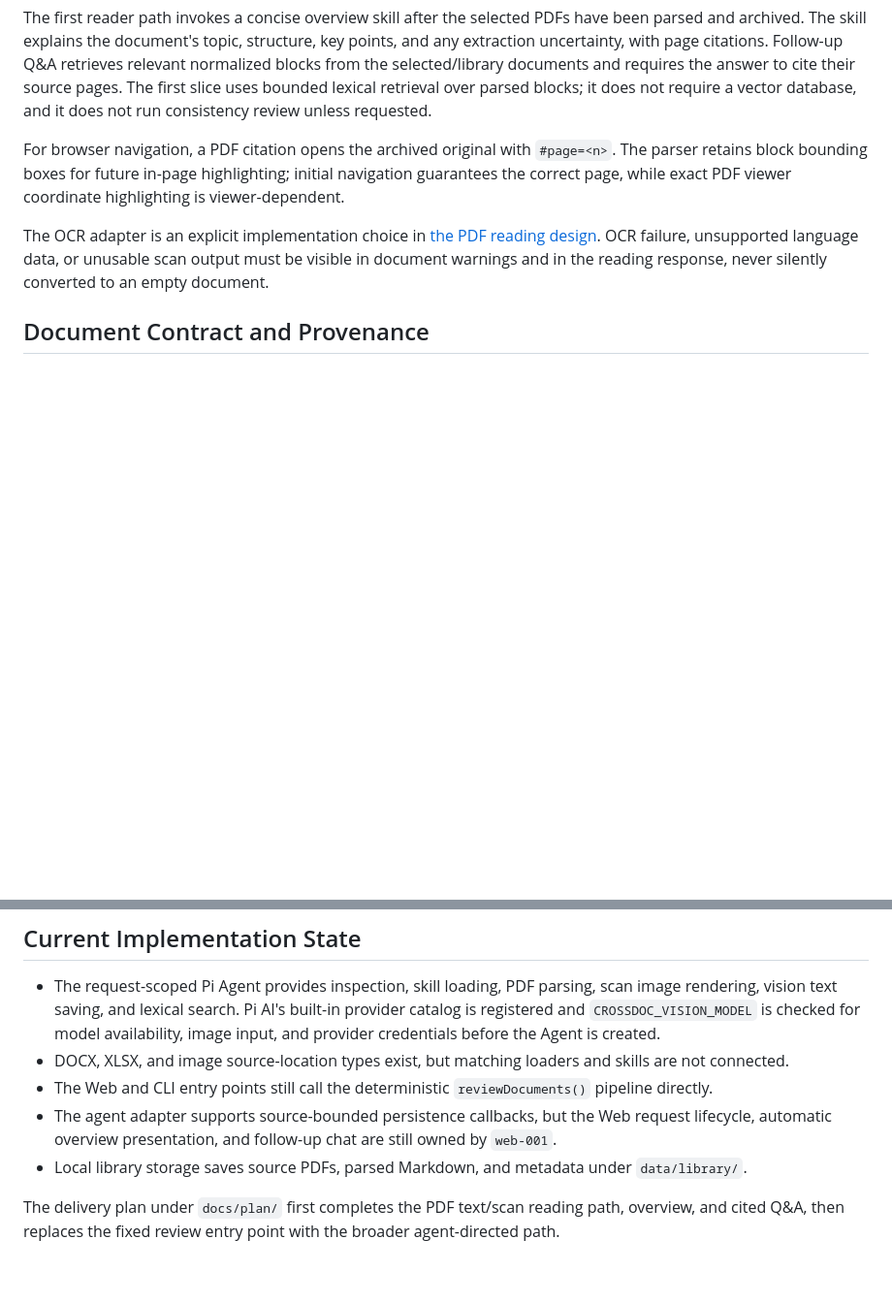
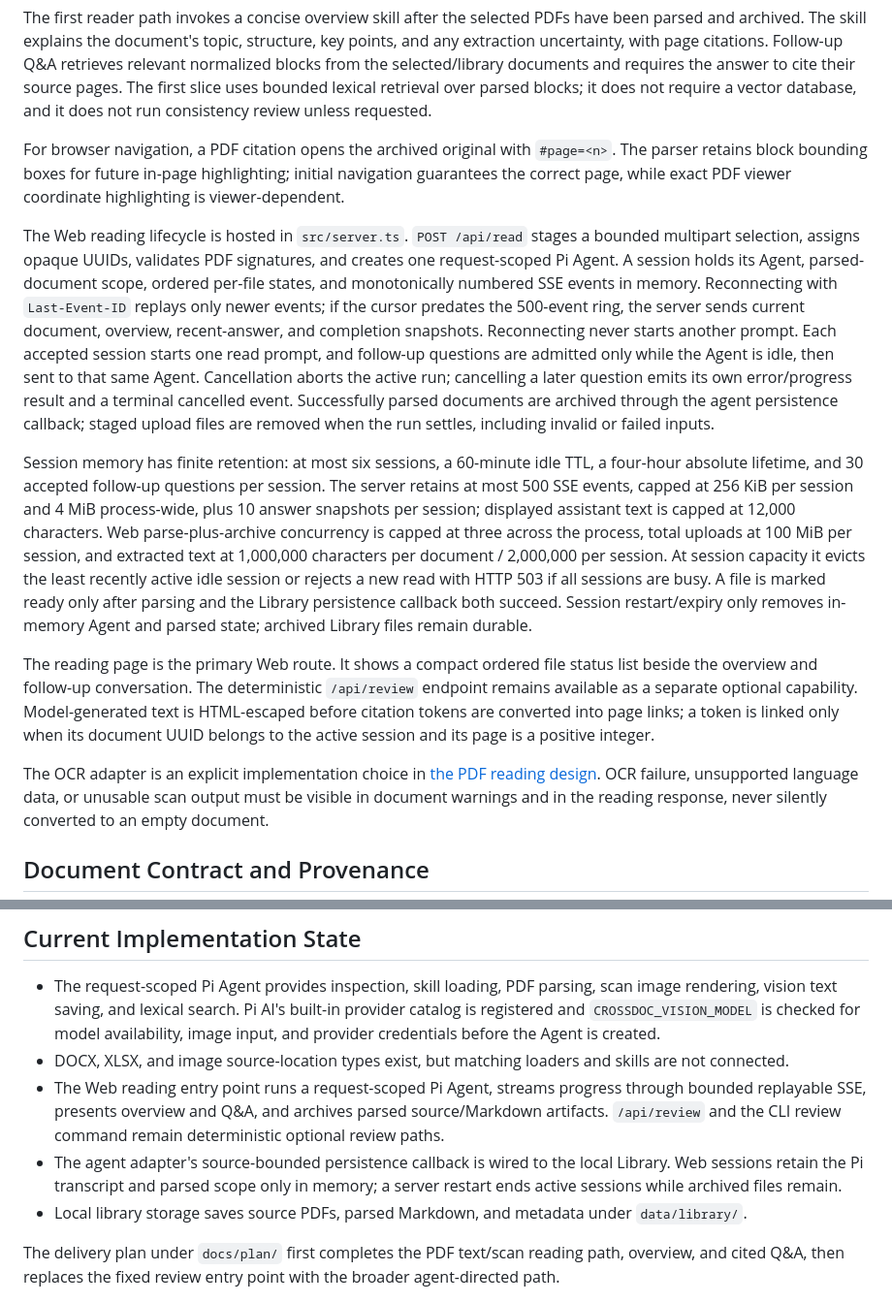
Before and after one commit to hellojohn233/CrossDoc, a Markdown page: docs/architecture.md, 2 parts joined by grey strips. Shown at 97% size. Drawn GitHub-style; blank space fills up the shorter version.

Commit message:
Bound Web reader process resources

```diff
--- a/docs/architecture.md
+++ b/docs/architecture.md
@@ -49,6 +49,12 @@ The first reader path invokes a concise overview skill after the selected PDFs h
 
 For browser navigation, a PDF citation opens the archived original with `#page=<n>`. The parser retains block bounding boxes for future in-page highlighting; initial navigation guarantees the correct page, while exact PDF viewer coordinate highlighting is viewer-dependent.
 
+The Web reading lifecycle is hosted in `src/server.ts`. `POST /api/read` stages a bounded multipart selection, assigns opaque UUIDs, validates PDF signatures, and creates one request-scoped Pi Agent. A session holds its Agent, parsed-document scope, ordered per-file states, and monotonically numbered SSE events in memory. Reconnecting with `Last-Event-ID` replays only newer events; if the cursor predates the 500-event ring, the server sends current document, overview, recent-answer, and completion snapshots. Reconnecting never starts another prompt. Each accepted session starts one read prompt, and follow-up questions are admitted only while the Agent is idle, then sent to that same Agent. Cancellation aborts the active run; cancelling a later question emits its own error/progress result and a terminal cancelled event. Successfully parsed documents are archived through the agent persistence callback; staged upload files are removed when the run settles, including invalid or failed inputs.
+
+Session memory has finite retention: at most six sessions, a 60-minute idle TTL, a four-hour absolute lifetime, and 30 accepted follow-up questions per session. The server retains at most 500 SSE events, capped at 256 KiB per session and 4 MiB process-wide, plus 10 answer snapshots per session; displayed assistant text is capped at 12,000 characters. Web parse-plus-archive concurrency is capped at three across the process, total uploads at 100 MiB per session, and extracted text at 1,000,000 characters per document / 2,000,000 per session. At session capacity it evicts the least recently active idle session or rejects a new read with HTTP 503 if all sessions are busy. A file is marked ready only after parsing and the Library persistence callback both succeed. Session restart/expiry only removes in-memory Agent and parsed state; archived Library files remain durable.
+
+The reading page is the primary Web route. It shows a compact ordered file status list beside the overview and follow-up conversation. The deterministic `/api/review` endpoint remains available as a separate optional capability. Model-generated text is HTML-escaped before citation tokens are converted into page links; a token is linked only when its document UUID belongs to the active session and its page is a positive integer.
+
 The OCR adapter is an explicit implementation choice in [the PDF reading design](./modules/pdf-reading.md). OCR failure, unsupported language data, or unusable scan output must be visible in document warnings and in the reading response, never silently converted to an empty document.
 
 ## Document Contract and Provenance
@@ -86,8 +92,8 @@ The current connected format is PDF, so its source is saved as `source.pdf`. `da
 
 - The request-scoped Pi Agent provides inspection, skill loading, PDF parsing, scan image rendering, vision text saving, and lexical search. Pi AI's built-in provider catalog is registered and `CROSSDOC_VISION_MODEL` is checked for model availability, image input, and provider credentials before the Agent is created.
 - DOCX, XLSX, and image source-location types exist, but matching loaders and skills are not connected.
-- The Web and CLI entry points still call the deterministic `reviewDocuments()` pipeline directly.
-- The agent adapter supports source-bounded persistence callbacks, but the Web request lifecycle, automatic overview presentation, and follow-up chat are still owned by `web-001`.
+- The Web reading entry point runs a request-scoped Pi Agent, streams progress through bounded replayable SSE, presents overview and Q&A, and archives parsed source/Markdown artifacts. `/api/review` and the CLI review command remain deterministic optional review paths.
+- The agent adapter's source-bounded persistence callback is wired to the local Library. Web sessions retain the Pi transcript and parsed scope only in memory; a server restart ends active sessions while archived files remain.
 - Local library storage saves source PDFs, parsed Markdown, and metadata under `data/library/`.
 
 The delivery plan under `docs/plan/` first completes the PDF text/scan reading path, overview, and cited Q&A, then replaces the fixed review entry point with the broader agent-directed path.
```
Also changed, not shown: docs/modules/web-reading.md (+17 -5 lines), 1 other file.
